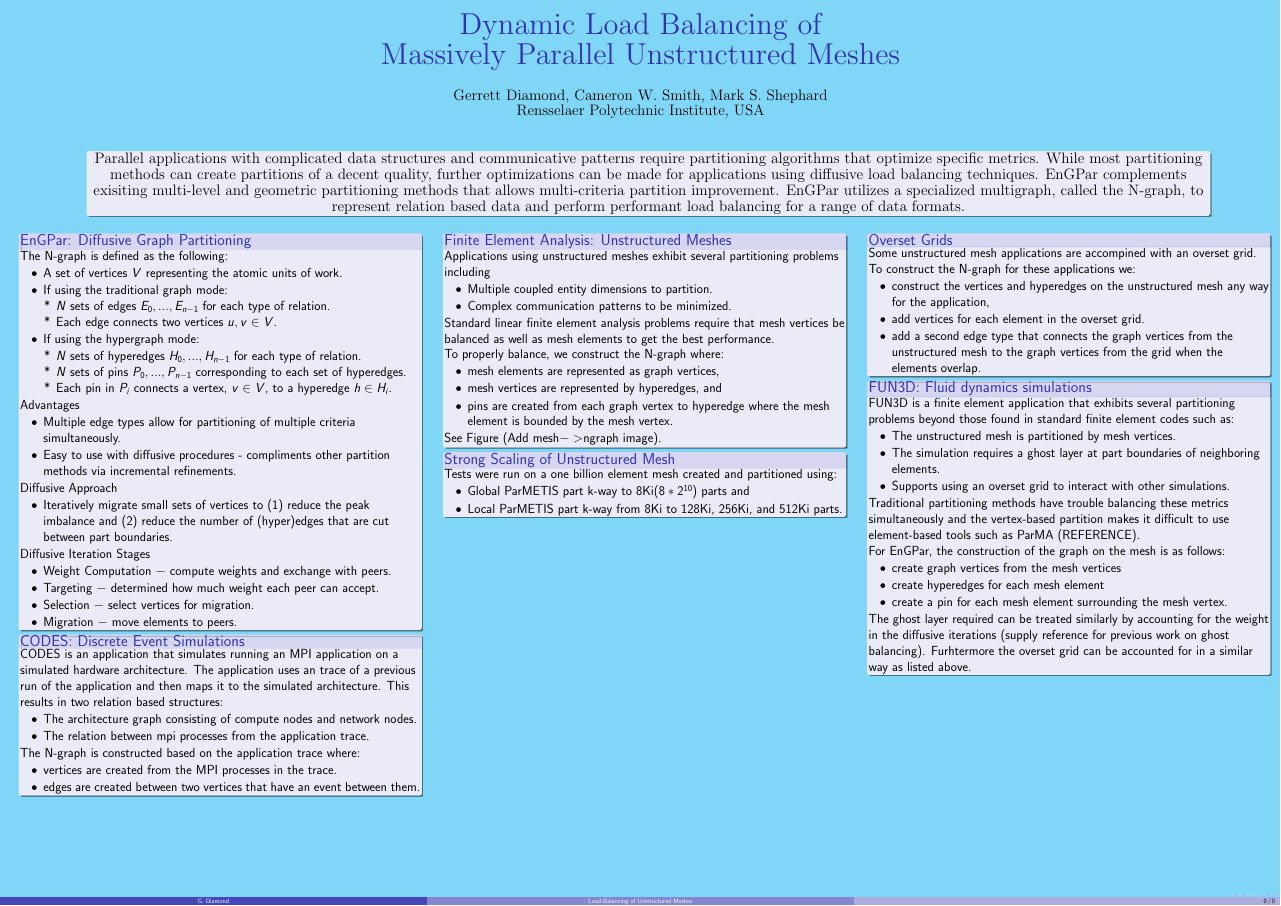
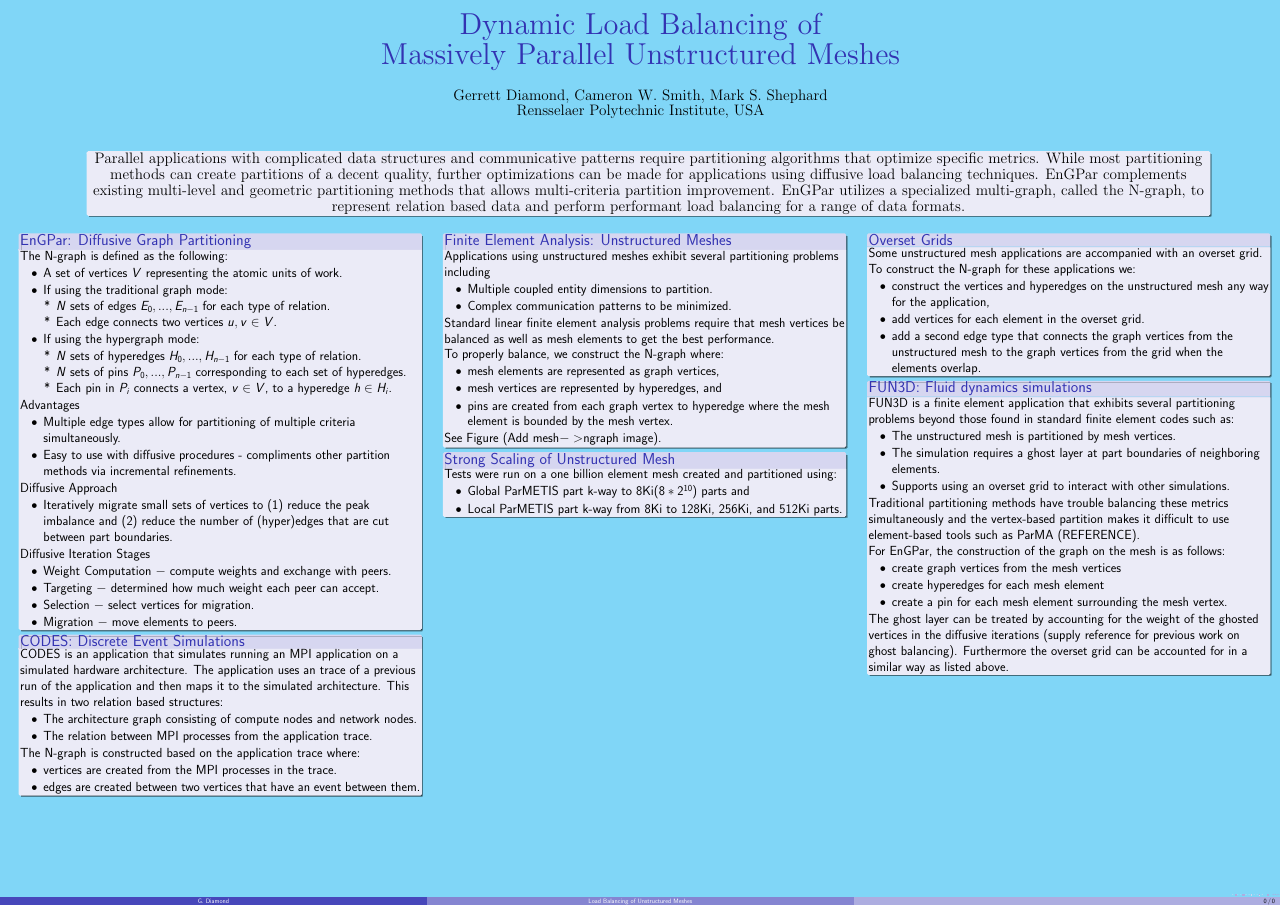
Before and after one commit to SCOREC/EnGPar-Docs, a LaTeX poster (nsf2018_poster/poster.tex): the whole page. Compiled offline with pdfLaTeX.

Commit message:
Some rewording and spell checking

```diff
--- a/nsf2018_poster/poster.tex
+++ b/nsf2018_poster/poster.tex
@@ -53,7 +53,7 @@
     \begin{block}{}
       \begin{center}
       \abstractfont
-      Parallel applications with complicated data structures and communicative patterns require partitioning algorithms that optimize specific metrics. While most partitioning methods can create partitions of a decent quality, further optimizations can be made for applications using diffusive load balancing techniques. EnGPar complements exisiting multi-level and geometric partitioning methods that allows multi-criteria partition improvement. EnGPar utilizes a specialized multigraph, called the N-graph, to represent relation based data and perform performant load balancing for a range of data formats.
+      Parallel applications with complicated data structures and communicative patterns require partitioning algorithms that optimize specific metrics. While most partitioning methods can create partitions of a decent quality, further optimizations can be made for applications using diffusive load balancing techniques. EnGPar complements existing multi-level and geometric partitioning methods that allows multi-criteria partition improvement. EnGPar utilizes a specialized multi-graph, called the N-graph, to represent relation based data and perform performant load balancing for a range of data formats.
 
       \end{center}
     \end{block}
@@ -102,7 +102,7 @@
       CODES is an application that simulates running an MPI application on a simulated hardware architecture. The application uses an trace of a previous run of the application and then maps it to the simulated architecture. This results in two relation based structures:
       \begin{itemize}
       \item The architecture graph consisting of compute nodes and network nodes.
-      \item The relation between mpi processes from the application trace.
+      \item The relation between MPI processes from the application trace.
       \end{itemize}
       The N-graph is constructed based on the application trace where:
       \begin{itemize}
@@ -145,7 +145,7 @@
   \end{textblock}
   \begin{textblock}{5}(10.6,0)
     \begin{block}{Overset Grids}
-      Some unstructured mesh applications are accompined with an overset grid.
+      Some unstructured mesh applications are accompanied with an overset grid.
       %More info about the overset grid applications
 
       %List assumptions
@@ -184,7 +184,7 @@
       \item create a pin for each mesh element surrounding the mesh vertex.
       \end{itemize}
 
-      The ghost layer required can be treated similarly by accounting for the weight in the diffusive iterations (supply reference for previous work on ghost balancing). Furhtermore the overset grid can be accounted for in a similar way as listed above.
+      The ghost layer can be treated by accounting for the weight of the ghosted vertices in the diffusive iterations (supply reference for previous work on ghost balancing). Furthermore the overset grid can be accounted for in a similar way as listed above.
 
 
     \end{block}
```
